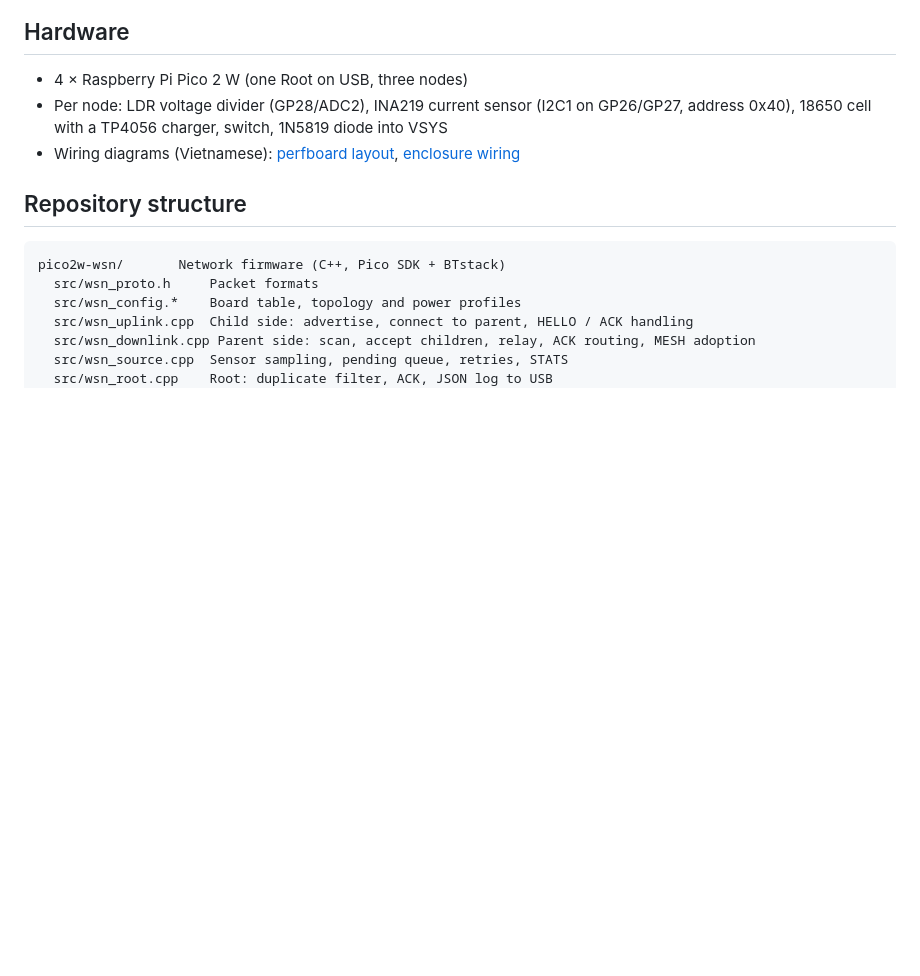
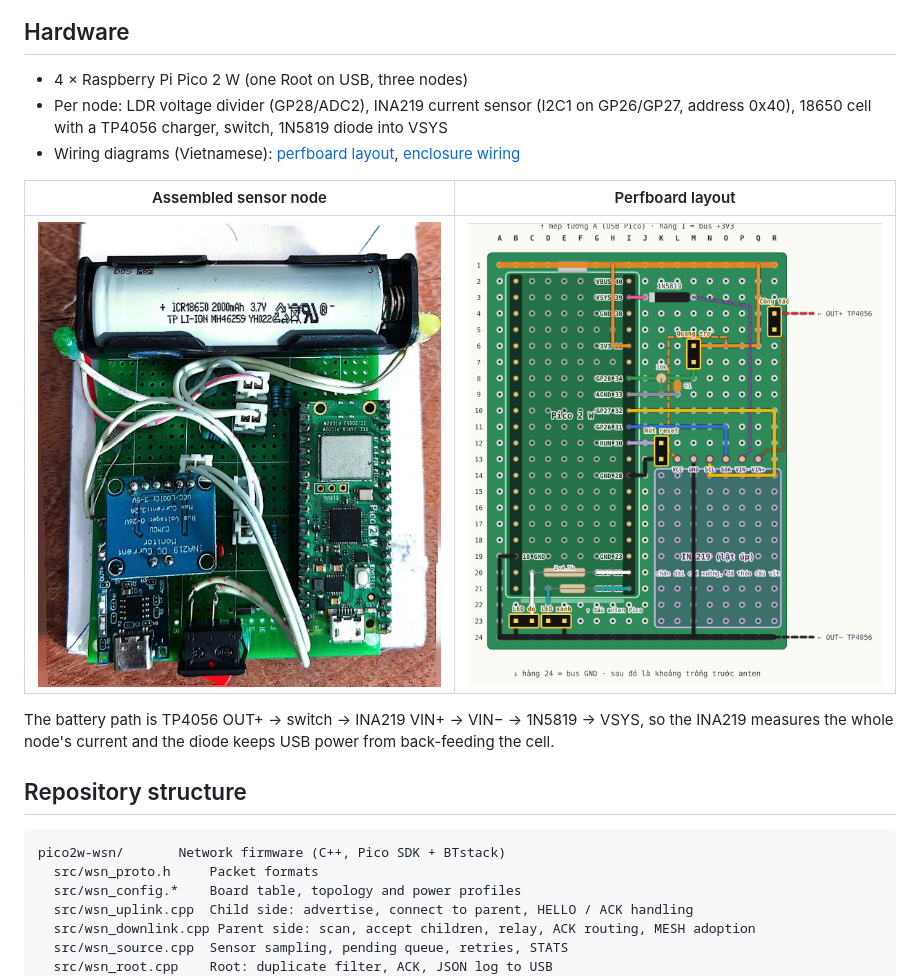
Before and after one commit to menvo-info/ble-multihop-network, a Markdown page: README.md, the part around the change. Rendered like a GitHub page; pictures changed too: docs/images/node-hardware.jpg (added), docs/images/perfboard-layout.png (added); blank space fills up the shorter version.

Commit message:
Add hardware photo and perfboard layout to README

````diff
--- a/README.md
+++ b/README.md
@@ -118,6 +118,12 @@ Keeping a BLE connection open costs about 35 mA, which is roughly two days on an
 - Per node: LDR voltage divider (GP28/ADC2), INA219 current sensor (I2C1 on GP26/GP27, address 0x40), 18650 cell with a TP4056 charger, switch, 1N5819 diode into VSYS
 - Wiring diagrams (Vietnamese): [perfboard layout](docs/mach-duc-lo.html), [enclosure wiring](docs/so-do-day-hop-node.html)
 
+| Assembled sensor node | Perfboard layout |
+|---|---|
+| ![Assembled node: Pico 2 W, INA219, TP4056 charger, 18650 cell, LDR and status LEDs on perfboard](docs/images/node-hardware.jpg) | ![Perfboard layout: 3V3 bus on row 1, GND bus on row 24, battery path through switch, INA219 and 1N5819 into VSYS](docs/images/perfboard-layout.png) |
+
+The battery path is TP4056 OUT+ → switch → INA219 VIN+ → VIN− → 1N5819 → VSYS, so the INA219 measures the whole node's current and the diode keeps USB power from back-feeding the cell.
+
 ## Repository structure
 
 ```text
````
